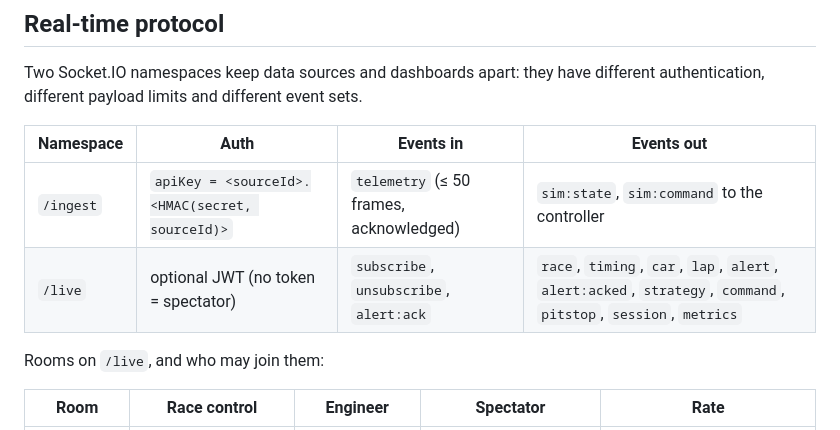
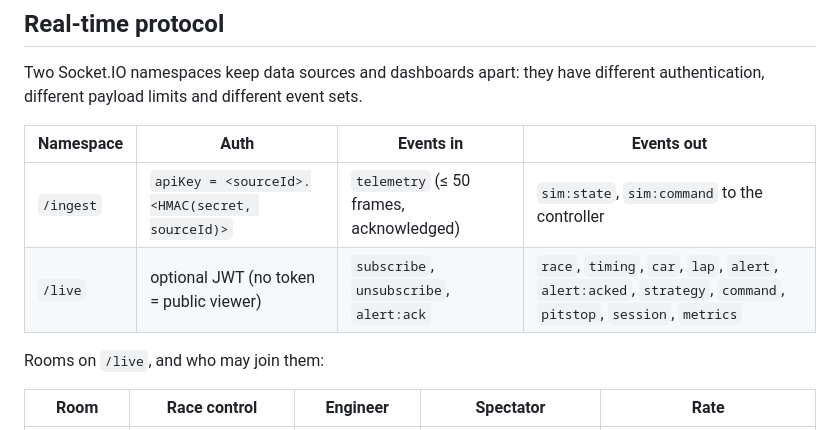
Before and after one commit to Ivan825/Slipstream, a Markdown page: docs/ARCHITECTURE.md, the part around one of its changes. Drawn GitHub-style.

```diff
--- a/docs/ARCHITECTURE.md
+++ b/docs/ARCHITECTURE.md
@@ -97,7 +97,7 @@ Two Socket.IO namespaces keep data sources and dashboards apart: they have diffe
 | Namespace | Auth | Events in | Events out |
 |---|---|---|---|
 | `/ingest` | `apiKey = <sourceId>.<HMAC(secret, sourceId)>` | `telemetry` (≤ 50 frames, acknowledged) | `sim:state`, `sim:command` to the controller |
-| `/live` | optional JWT (no token = spectator) | `subscribe`, `unsubscribe`, `alert:ack` | `race`, `timing`, `car`, `lap`, `alert`, `alert:acked`, `strategy`, `command`, `pitstop`, `session`, `metrics` |
+| `/live` | optional JWT (no token = public viewer) | `subscribe`, `unsubscribe`, `alert:ack` | `race`, `timing`, `car`, `lap`, `alert`, `alert:acked`, `strategy`, `command`, `pitstop`, `session`, `metrics` |
 
 Rooms on `/live`, and who may join them:
 
```
Also changed, not shown: other parts of docs/ARCHITECTURE.md (+1 -1 lines), README.md (+15 -8 lines), docs/DEPLOY.md (+2 -2 lines), docs/images/home.png (added), 9 other files.
